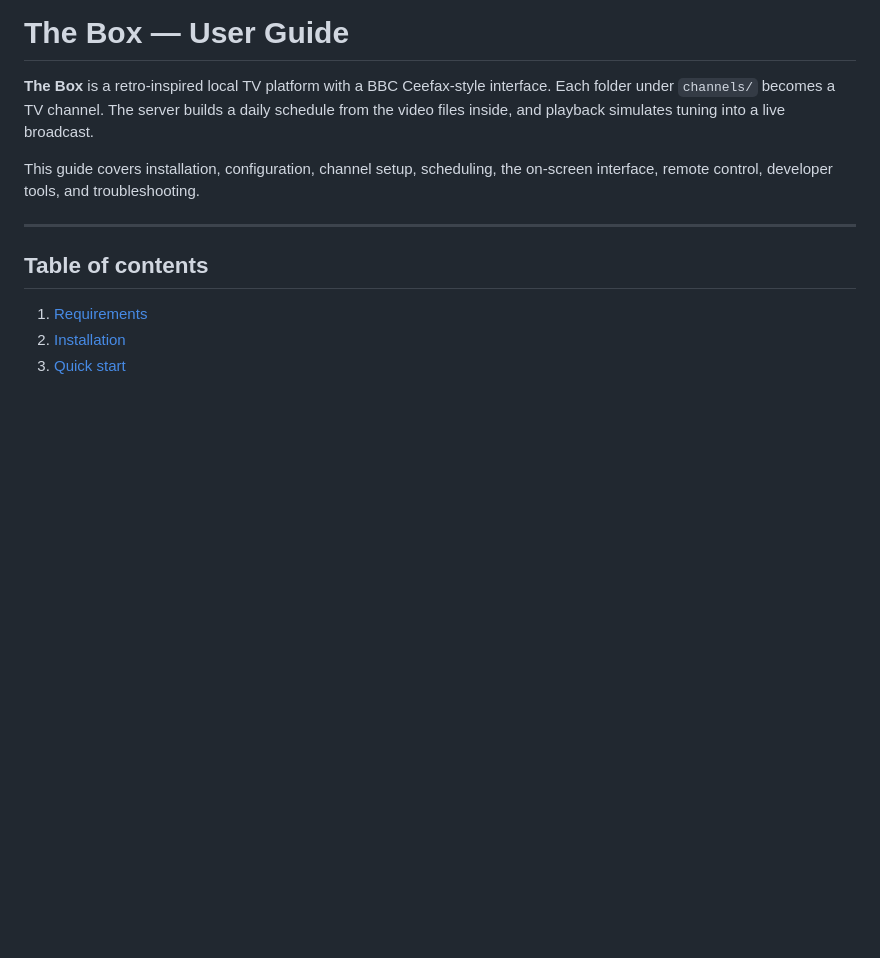
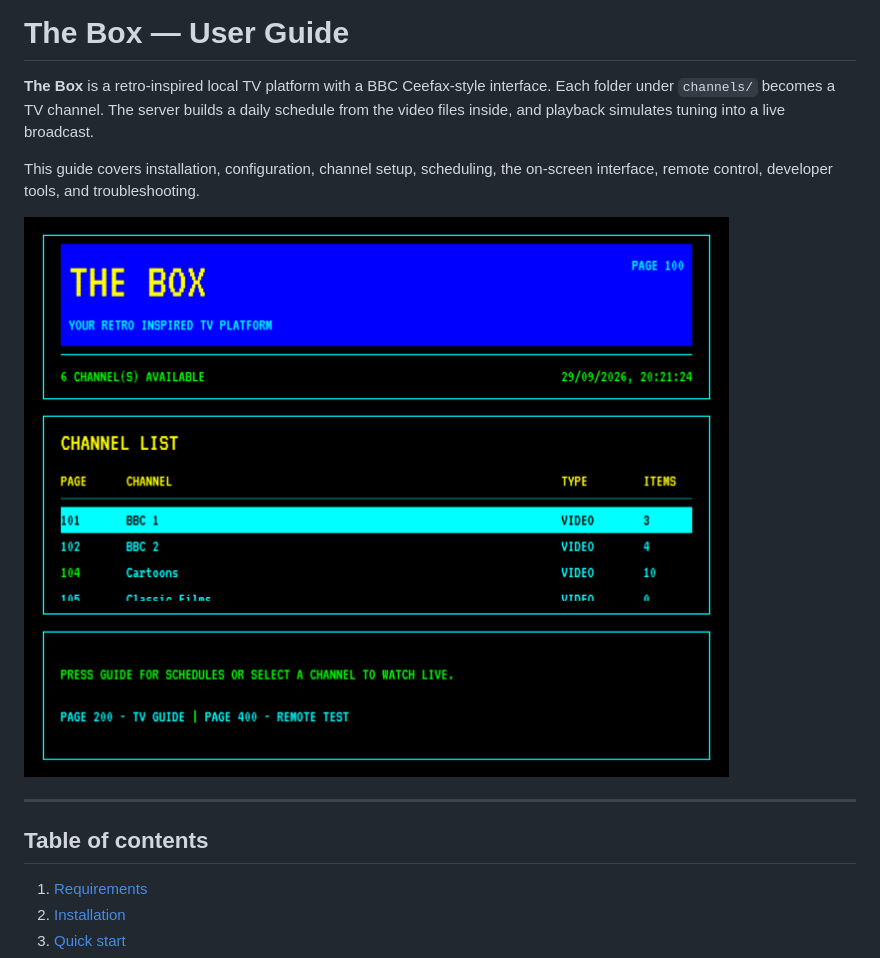
Before and after one commit to KynapsesSoftware/TheBox, a Markdown page: userguide.md, the part around the change. Drawn GitHub-style; pictures changed too: docs/images/thebox-screenshot-1.png (added); blank space fills up the shorter version.

```diff
--- a/userguide.md
+++ b/userguide.md
@@ -3,6 +3,8 @@
 **The Box** is a retro-inspired local TV platform with a BBC Ceefax-style interface. Each folder under `channels/` becomes a TV channel. The server builds a daily schedule from the video files inside, and playback simulates tuning into a live broadcast.
 
 This guide covers installation, configuration, channel setup, scheduling, the on-screen interface, remote control, developer tools, and troubleshooting.
+
+![The Box - Screenshot 1](docs/images/thebox-screenshot-1.png)
 
 ---
 
```
Also changed, not shown: README.md (+2 -0 lines).
